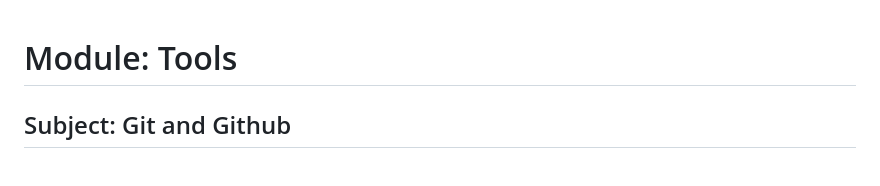
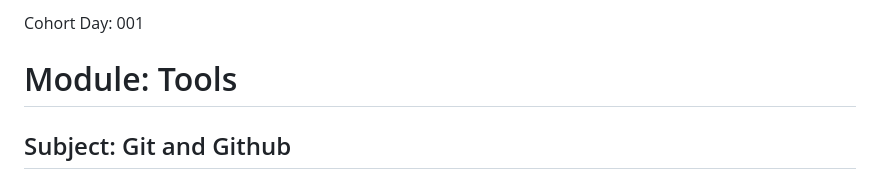
Before and after one commit to pushpendra-tripathi/training, a Markdown page: modules/tools/lesson001.md, the part around the change. Rendered like a GitHub page.

Commit message:
Update lesson001.md
Added Day the lesson was given to the Cohort

```diff
--- a/modules/tools/lesson001.md
+++ b/modules/tools/lesson001.md
@@ -1,3 +1,4 @@
+Cohort Day: 001
 
 # Module: Tools
 ## Subject: Git and Github
```
